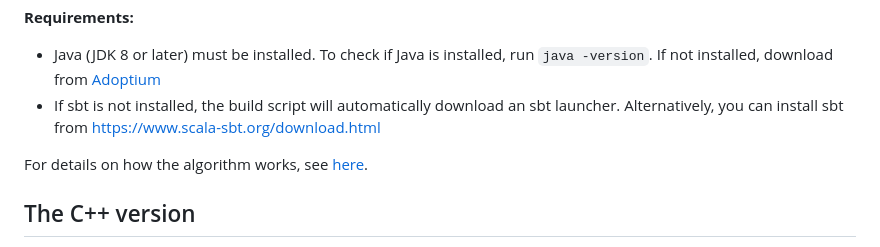
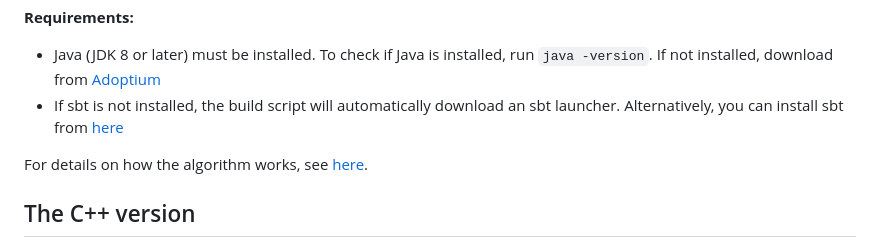
Before and after one commit to tengstrand/tetrisanalyzer, a Markdown page: README.md, the part around the change. Rendered like a GitHub page.

Commit message:
Simplify link

```diff
--- a/README.md
+++ b/README.md
@@ -31,7 +31,7 @@ To run the program, clone this repo and go to `langs/scala` and execute:
 
 **Requirements:**
 - Java (JDK 8 or later) must be installed. To check if Java is installed, run `java -version`. If not installed, download from [Adoptium](https://adoptium.net/)
-- If sbt is not installed, the build script will automatically download an sbt launcher. Alternatively, you can install sbt from https://www.scala-sbt.org/download.html
+- If sbt is not installed, the build script will automatically download an sbt launcher. Alternatively, you can install sbt from [here](https://www.scala-sbt.org/download.html)
 
 For details on how the algorithm works, see [here](#how-the-algorithm-works).
 
```
